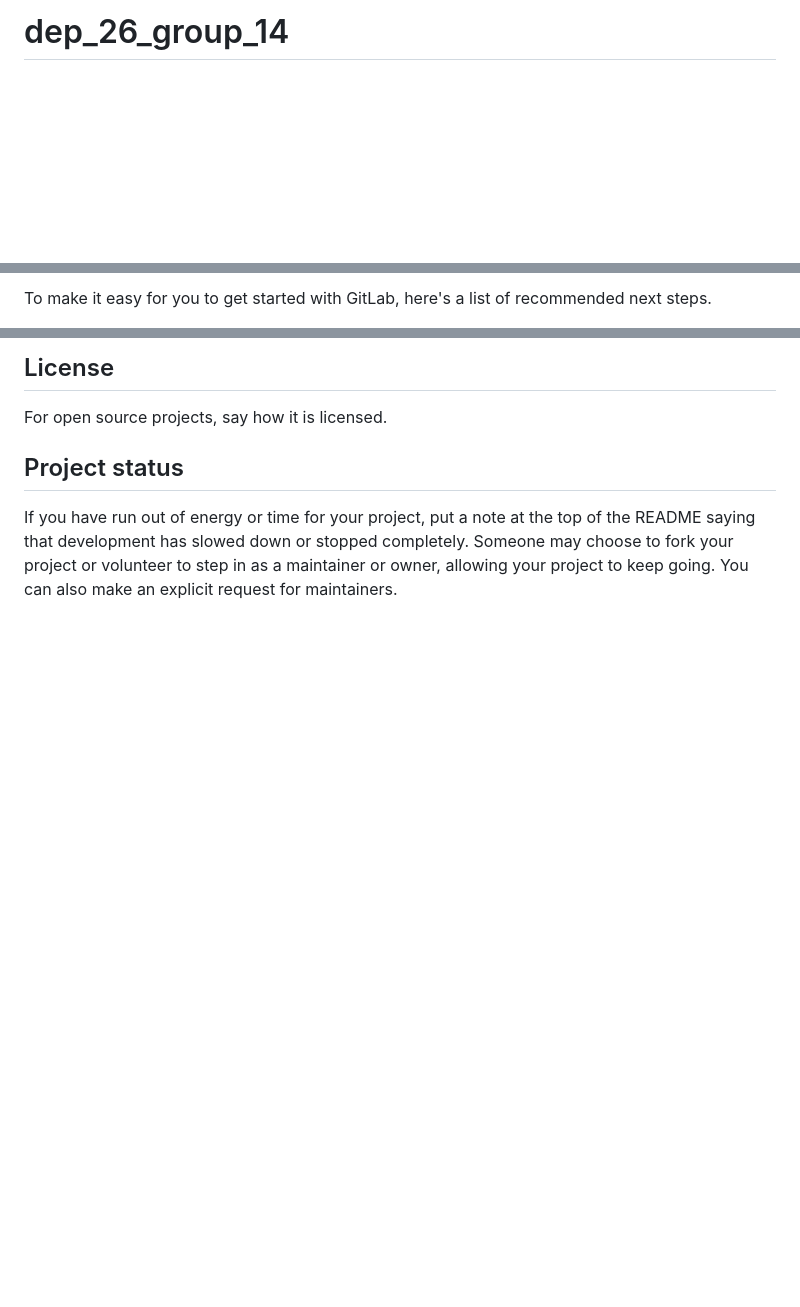
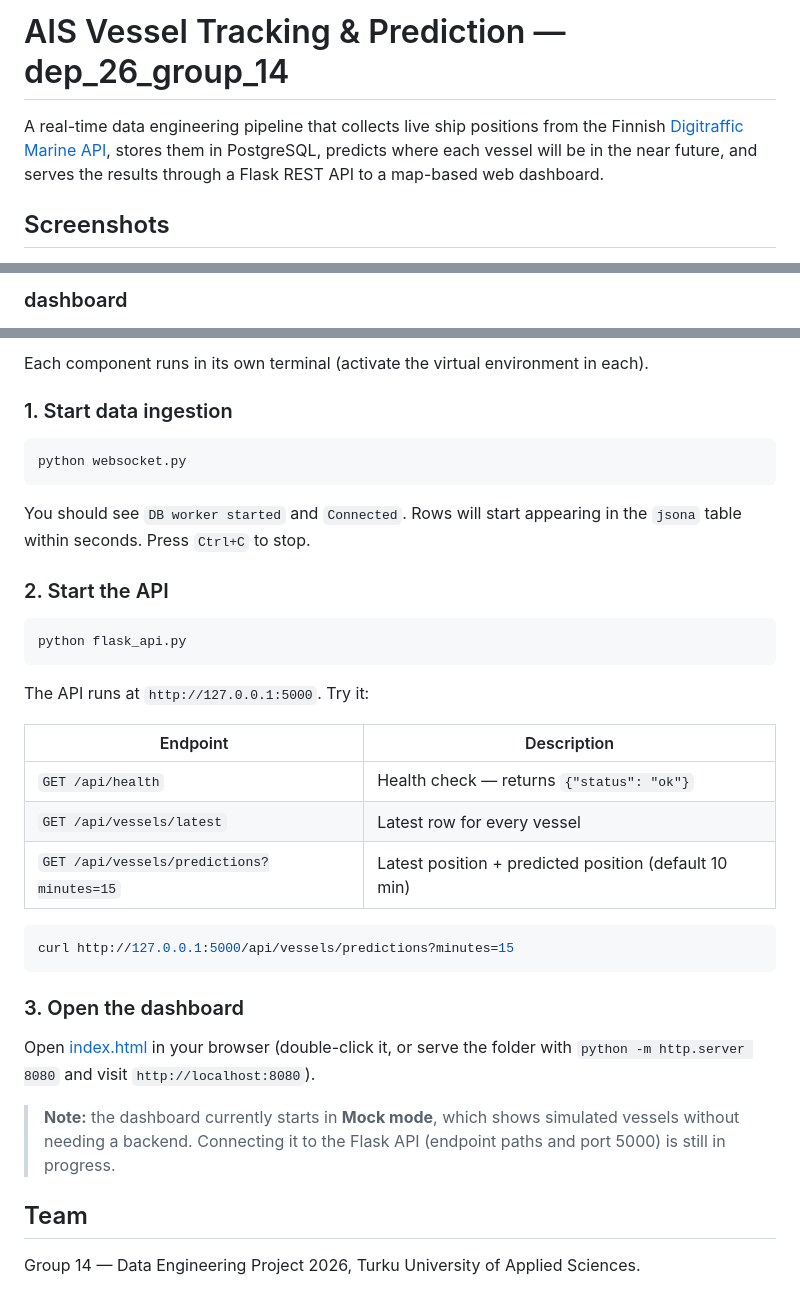
Before and after one commit to SamarAbbas-DATA/live-data-marine-tracking-project, a Markdown page: README.md, 3 parts joined by grey strips. Rendered like a GitHub page; blank space fills up the shorter version.

````diff
--- a/README.md
+++ b/README.md
@@ -1,4 +1,9 @@
-# dep_26_group_14
+# AIS Vessel Tracking & Prediction — dep_26_group_14
 
+A real-time data engineering pipeline that collects live ship positions from the Finnish
+[Digitraffic Marine API](https://www.digitraffic.fi/en/marine-traffic/), stores them in PostgreSQL,
+predicts where each vessel will be in the near future, and serves the results through a
+Flask REST API to a map-based web dashboard.
 
+## Screenshots
 
@@ -6,3 +11,3 @@
 
-To make it easy for you to get started with GitLab, here's a list of recommended next steps.
+### dashboard
 
@@ -88,6 +136,41 @@ Show your appreciation to those who have contributed to the project.
 
-## License
-For open source projects, say how it is licensed.
+Each component runs in its own terminal (activate the virtual environment in each).
 
-## Project status
-If you have run out of energy or time for your project, put a note at the top of the README saying that development has slowed down or stopped completely. Someone may choose to fork your project or volunteer to step in as a maintainer or owner, allowing your project to keep going. You can also make an explicit request for maintainers.
+### 1. Start data ingestion
+
+```bash
+python websocket.py
+```
+
+You should see `DB worker started` and `Connected`. Rows will start appearing in the `jsona`
+table within seconds. Press `Ctrl+C` to stop.
+
+### 2. Start the API
+
+```bash
+python flask_api.py
+```
+
+The API runs at `http://127.0.0.1:5000`. Try it:
+
+| Endpoint                                    | Description                                         |
+| ------------------------------------------- | --------------------------------------------------- |
+| `GET /api/health`                           | Health check — returns `{"status": "ok"}`           |
+| `GET /api/vessels/latest`                   | Latest row for every vessel                         |
+| `GET /api/vessels/predictions?minutes=15`   | Latest position + predicted position (default 10 min) |
+
+```bash
+curl http://127.0.0.1:5000/api/vessels/predictions?minutes=15
+```
+
+### 3. Open the dashboard
+
+Open [index.html](index.html) in your browser (double-click it, or serve the folder with
+`python -m http.server 8080` and visit `http://localhost:8080`).
+
+> **Note:** the dashboard currently starts in **Mock mode**, which shows simulated vessels without
+> needing a backend. Connecting it to the Flask API (endpoint paths and port 5000) is still in progress.
+
+## Team
+
+Group 14 — Data Engineering Project 2026, Turku University of Applied Sciences.
````
Also changed, not shown: other parts of README.md (+94 -51 lines), documentation/screenshots/screenshot2.png (added), 1 other file.
